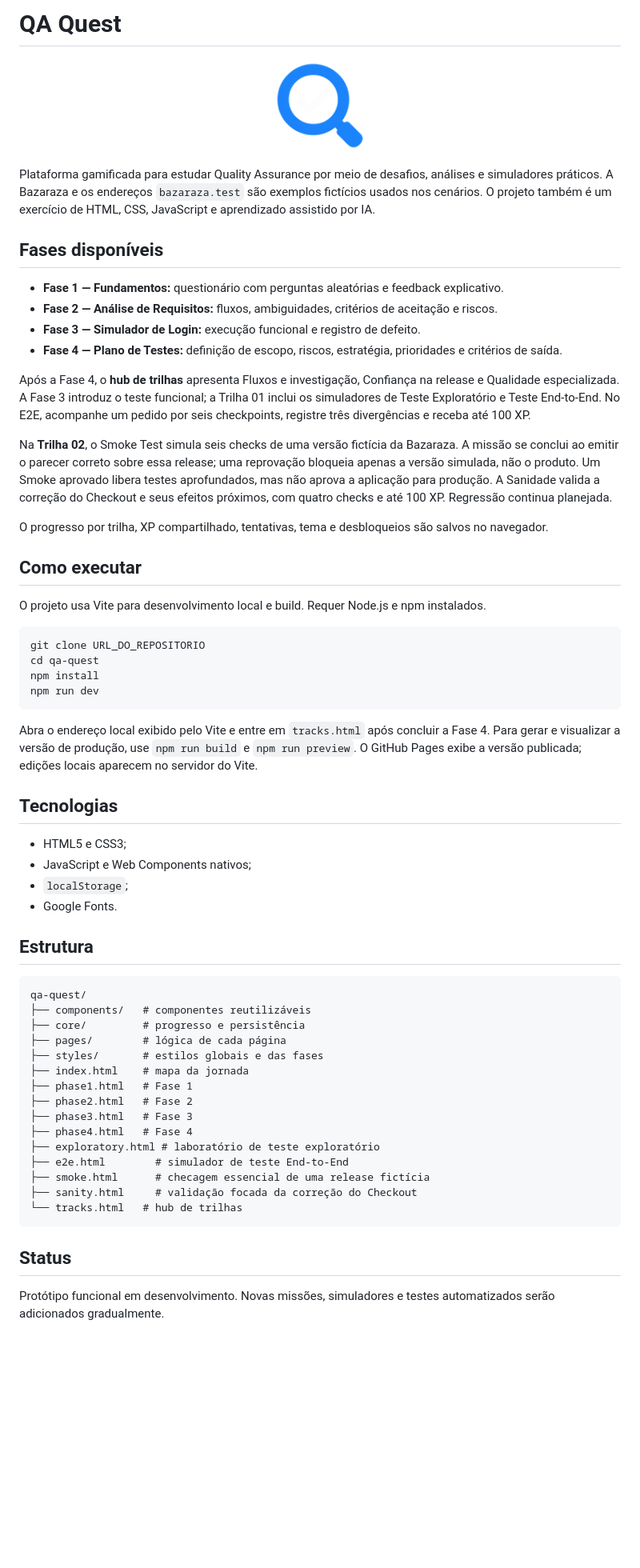
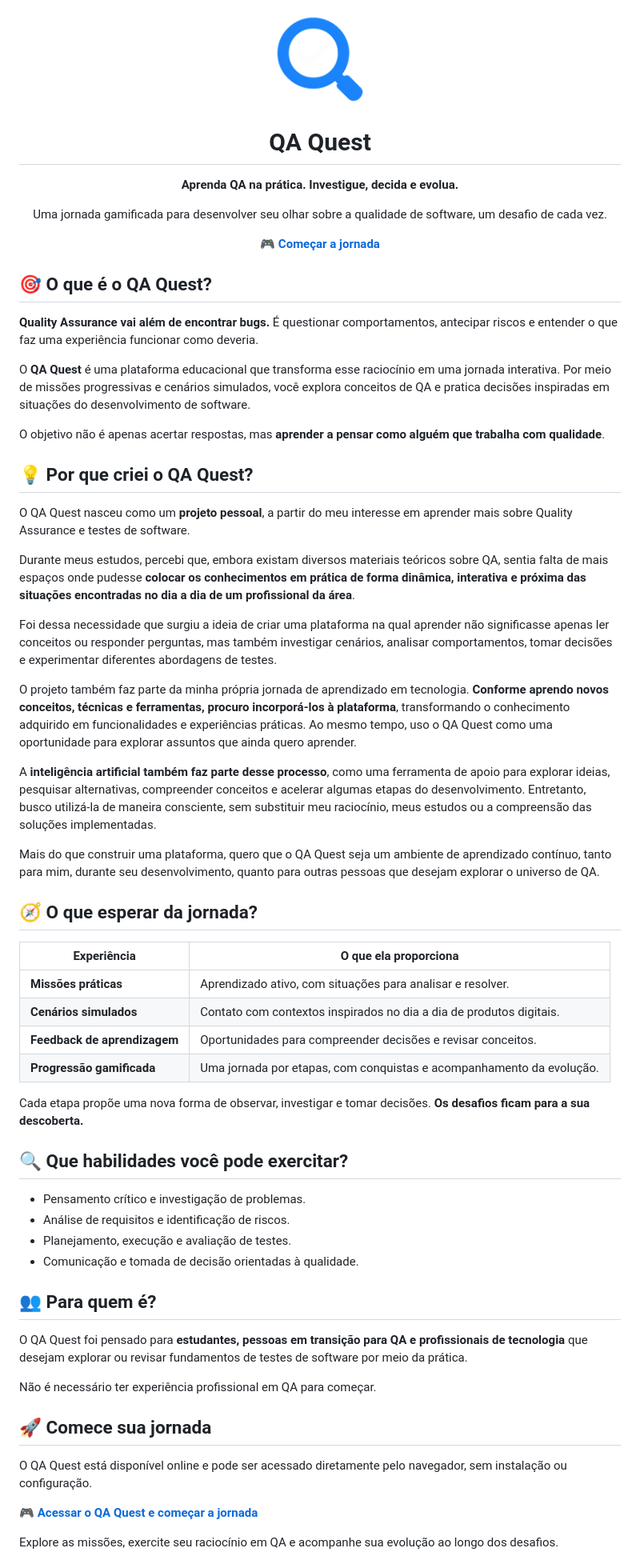
Before and after one commit to gufvr/qa-quest, a Markdown page: README.md, the part around one of its changes. Shown at 80% size. Rendered like a GitHub page; blank space fills up the shorter version.

Commit message:
Revise README for clarity and additional information
Updated README.md with new sections and improved formatting.

````diff
--- a/README.md
+++ b/README.md
@@ -1,3 +1,2 @@
-# QA Quest
 
 <p align="center">
@@ -5,60 +4,70 @@
 </p>
 
-Plataforma gamificada para estudar Quality Assurance por meio de desafios, análises e simuladores práticos. A Bazaraza e os endereços `bazaraza.test` são exemplos fictícios usados nos cenários. O projeto também é um exercício de HTML, CSS, JavaScript e aprendizado assistido por IA.
+<h1 align="center">QA Quest</h1>
 
-## Fases disponíveis
+<p align="center">
+  <strong>Aprenda QA na prática. Investigue, decida e evolua.</strong>
+</p>
 
-- **Fase 1 — Fundamentos:** questionário com perguntas aleatórias e feedback explicativo.
-- **Fase 2 — Análise de Requisitos:** fluxos, ambiguidades, critérios de aceitação e riscos.
-- **Fase 3 — Simulador de Login:** execução funcional e registro de defeito.
-- **Fase 4 — Plano de Testes:** definição de escopo, riscos, estratégia, prioridades e critérios de saída.
+<p align="center">
+  Uma jornada gamificada para desenvolver seu olhar sobre a qualidade de software, um desafio de cada vez.
+</p>
 
-Após a Fase 4, o **hub de trilhas** apresenta Fluxos e investigação, Confiança na release e Qualidade especializada. A Fase 3 introduz o teste funcional; a Trilha 01 inclui os simuladores de Teste Exploratório e Teste End-to-End. No E2E, acompanhe um pedido por seis checkpoints, registre três divergências e receba até 100 XP.
+<p align="center">
+  <a href="https://gufvr.github.io/qa-quest/index.html"><strong>🎮 Começar a jornada</strong></a>
+</p>
 
-Na **Trilha 02**, o Smoke Test simula seis checks de uma versão fictícia da Bazaraza. A missão se conclui ao emitir o parecer correto sobre essa release; uma reprovação bloqueia apenas a versão simulada, não o produto. Um Smoke aprovado libera testes aprofundados, mas não aprova a aplicação para produção. A Sanidade valida a correção do Checkout e seus efeitos próximos, com quatro checks e até 100 XP. Regressão continua planejada.
+## 🎯 O que é o QA Quest?
 
-O progresso por trilha, XP compartilhado, tentativas, tema e desbloqueios são salvos no navegador.
+**Quality Assurance vai além de encontrar bugs.** É questionar comportamentos, antecipar riscos e entender o que faz uma experiência funcionar como deveria.
 
-## Como executar
+O **QA Quest** é uma plataforma educacional que transforma esse raciocínio em uma jornada interativa. Por meio de missões progressivas e cenários simulados, você explora conceitos de QA e pratica decisões inspiradas em situações do desenvolvimento de software.
 
-O projeto usa Vite para desenvolvimento local e build. Requer Node.js e npm instalados.
+O objetivo não é apenas acertar respostas, mas **aprender a pensar como alguém que trabalha com qualidade**.
 
-```bash
-git clone URL_DO_REPOSITORIO
-cd qa-quest
-npm install
-npm run dev
-```
+## 💡 Por que criei o QA Quest?
 
-Abra o endereço local exibido pelo Vite e entre em `tracks.html` após concluir a Fase 4. Para gerar e visualizar a versão de produção, use `npm run build` e `npm run preview`. O GitHub Pages exibe a versão publicada; edições locais aparecem no servidor do Vite.
+O QA Quest nasceu como um **projeto pessoal**, a partir do meu interesse em aprender mais sobre Quality Assurance e testes de software.
 
-## Tecnologias
+Durante meus estudos, percebi que, embora existam diversos materiais teóricos sobre QA, sentia falta de mais espaços onde pudesse **colocar os conhecimentos em prática de forma dinâmica, interativa e próxima das situações encontradas no dia a dia de um profissional da área**.
 
-- HTML5 e CSS3;
-- JavaScript e Web Components nativos;
-- `localStorage`;
-- Google Fonts.
+Foi dessa necessidade que surgiu a ideia de criar uma plataforma na qual aprender não significasse apenas ler conceitos ou responder perguntas, mas também investigar cenários, analisar comportamentos, tomar decisões e experimentar diferentes abordagens de testes.
 
-## Estrutura
+O projeto também faz parte da minha própria jornada de aprendizado em tecnologia. **Conforme aprendo novos conceitos, técnicas e ferramentas, procuro incorporá-los à plataforma**, transformando o conhecimento adquirido em funcionalidades e experiências práticas. Ao mesmo tempo, uso o QA Quest como uma oportunidade para explorar assuntos que ainda quero aprender.
 
-```text
-qa-quest/
-├── components/   # componentes reutilizáveis
-├── core/         # progresso e persistência
-├── pages/        # lógica de cada página
-├── styles/       # estilos globais e das fases
-├── index.html    # mapa da jornada
-├── phase1.html   # Fase 1
-├── phase2.html   # Fase 2
-├── phase3.html   # Fase 3
-├── phase4.html   # Fase 4
-├── exploratory.html # laboratório de teste exploratório
-├── e2e.html        # simulador de teste End-to-End
-├── smoke.html      # checagem essencial de uma release fictícia
-├── sanity.html     # validação focada da correção do Checkout
-└── tracks.html   # hub de trilhas
-```
+A **inteligência artificial também faz parte desse processo**, como uma ferramenta de apoio para explorar ideias, pesquisar alternativas, compreender conceitos e acelerar algumas etapas do desenvolvimento. Entretanto, busco utilizá-la de maneira consciente, sem substituir meu raciocínio, meus estudos ou a compreensão das soluções implementadas.
 
-## Status
+Mais do que construir uma plataforma, quero que o QA Quest seja um ambiente de aprendizado contínuo, tanto para mim, durante seu desenvolvimento, quanto para outras pessoas que desejam explorar o universo de QA.
 
-Protótipo funcional em desenvolvimento. Novas missões, simuladores e testes automatizados serão adicionados gradualmente.
+## 🧭 O que esperar da jornada?
+
+| Experiência | O que ela proporciona |
+| --- | --- |
+| **Missões práticas** | Aprendizado ativo, com situações para analisar e resolver. |
+| **Cenários simulados** | Contato com contextos inspirados no dia a dia de produtos digitais. |
+| **Feedback de aprendizagem** | Oportunidades para compreender decisões e revisar conceitos. |
+| **Progressão gamificada** | Uma jornada por etapas, com conquistas e acompanhamento da evolução. |
+
+Cada etapa propõe uma nova forma de observar, investigar e tomar decisões. **Os desafios ficam para a sua descoberta.**
+
+## 🔍 Que habilidades você pode exercitar?
+
+- Pensamento crítico e investigação de problemas.
+- Análise de requisitos e identificação de riscos.
+- Planejamento, execução e avaliação de testes.
+- Comunicação e tomada de decisão orientadas à qualidade.
+
+## 👥 Para quem é?
+
+O QA Quest foi pensado para **estudantes, pessoas em transição para QA e profissionais de tecnologia** que desejam explorar ou revisar fundamentos de testes de software por meio da prática.
+
+Não é necessário ter experiência profissional em QA para começar.
+
+## 🚀 Comece sua jornada
+
+O QA Quest está disponível online e pode ser acessado diretamente pelo navegador, sem instalação ou configuração.
+
+**[🎮 Acessar o QA Quest e começar a jornada](https://gufvr.github.io/qa-quest/index.html)**
+
+Explore as missões, exercite seu raciocínio em QA e acompanhe sua evolução ao longo dos desafios.
+
````
Also changed, not shown: other parts of README.md (+18 -1 lines).
